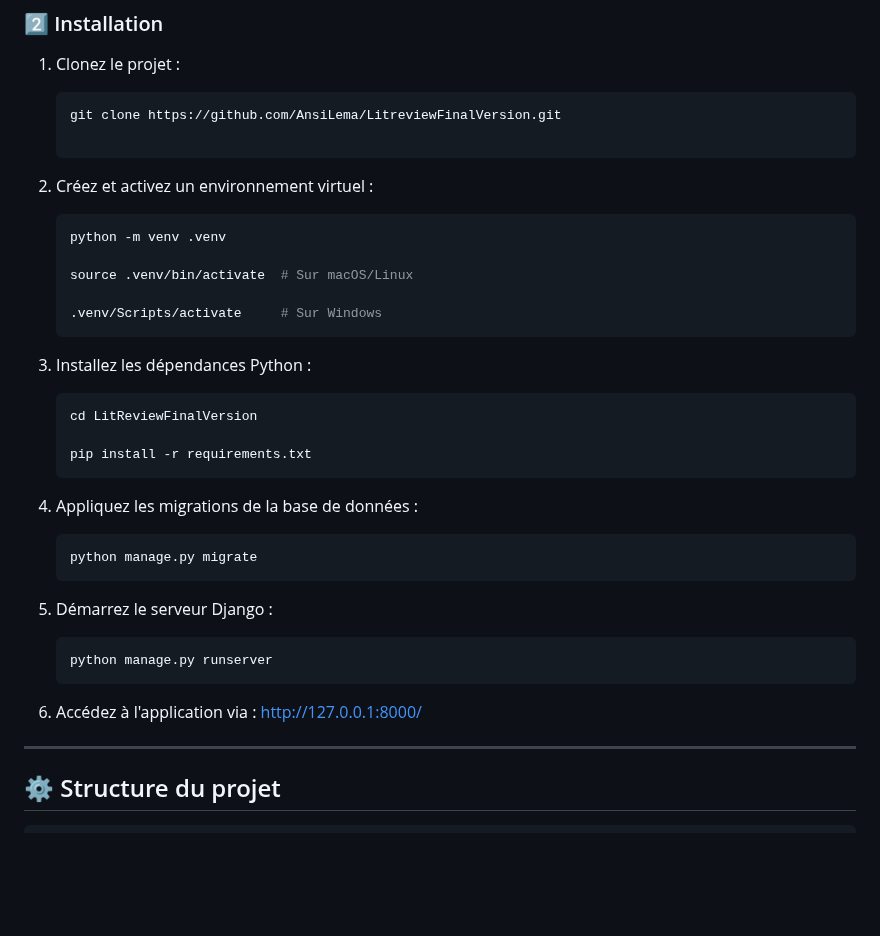
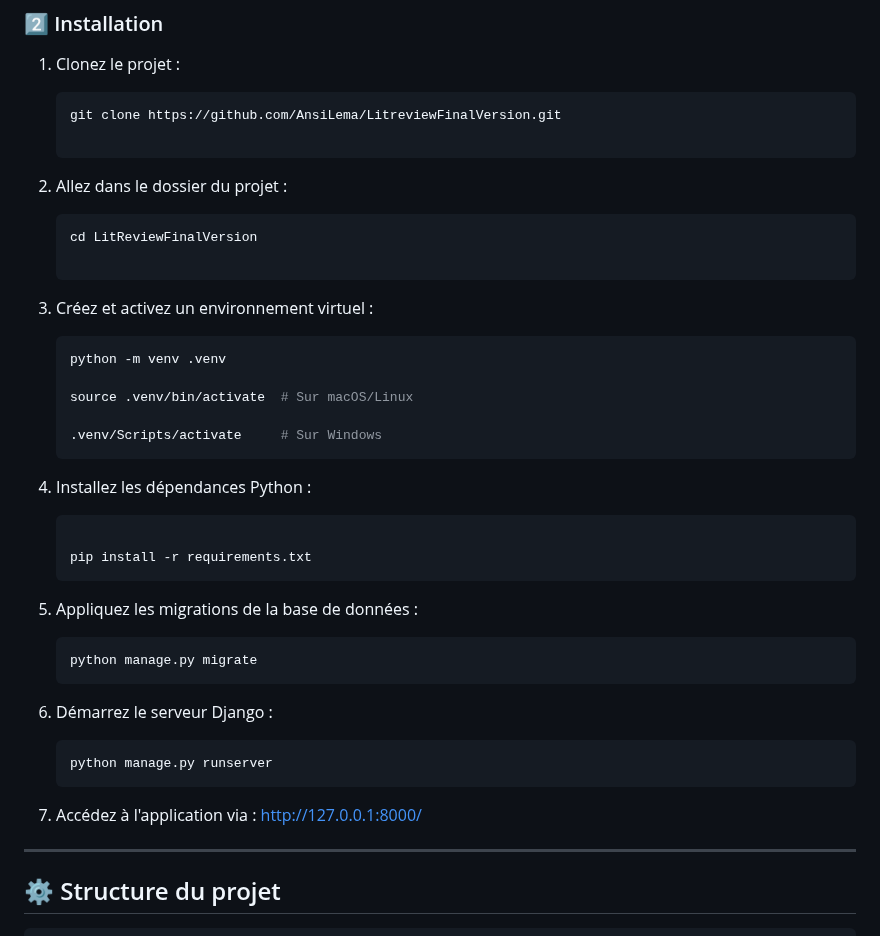
Before and after one commit to AnsiLema/LitreviewFinalVersion, a Markdown page: README.md, the part around the change. GitHub-like rendering; blank space fills up the shorter version.

Commit message:
Update setup instructions in README.md

````diff
--- a/README.md
+++ b/README.md
@@ -29,8 +29,12 @@ LITRevu est une application web développée en Django permettant aux utilisateu
    git clone https://github.com/AnsiLema/LitreviewFinalVersion.git
 
    ```
+2. Allez dans le dossier du projet :
+   ```bash
+   cd LitReviewFinalVersion
 
-2. Créez et activez un environnement virtuel :
+   ```
+3. Créez et activez un environnement virtuel :
    ```bash
    python -m venv .venv
 
@@ -39,24 +43,23 @@ LITRevu est une application web développée en Django permettant aux utilisateu
    .venv/Scripts/activate     # Sur Windows
    ```
 
-3. Installez les dépendances Python :
+4. Installez les dépendances Python :
    ```bash
-   cd LitReviewFinalVersion
 
    pip install -r requirements.txt
    ```
 
-4. Appliquez les migrations de la base de données :
+5. Appliquez les migrations de la base de données :
    ```bash
    python manage.py migrate
    ```
 
-5. Démarrez le serveur Django :
+6. Démarrez le serveur Django :
    ```bash
    python manage.py runserver
    ```
 
-6. Accédez à l'application via :
+7. Accédez à l'application via :
    [http://127.0.0.1:8000/](http://127.0.0.1:8000/)
 
 ---
````
